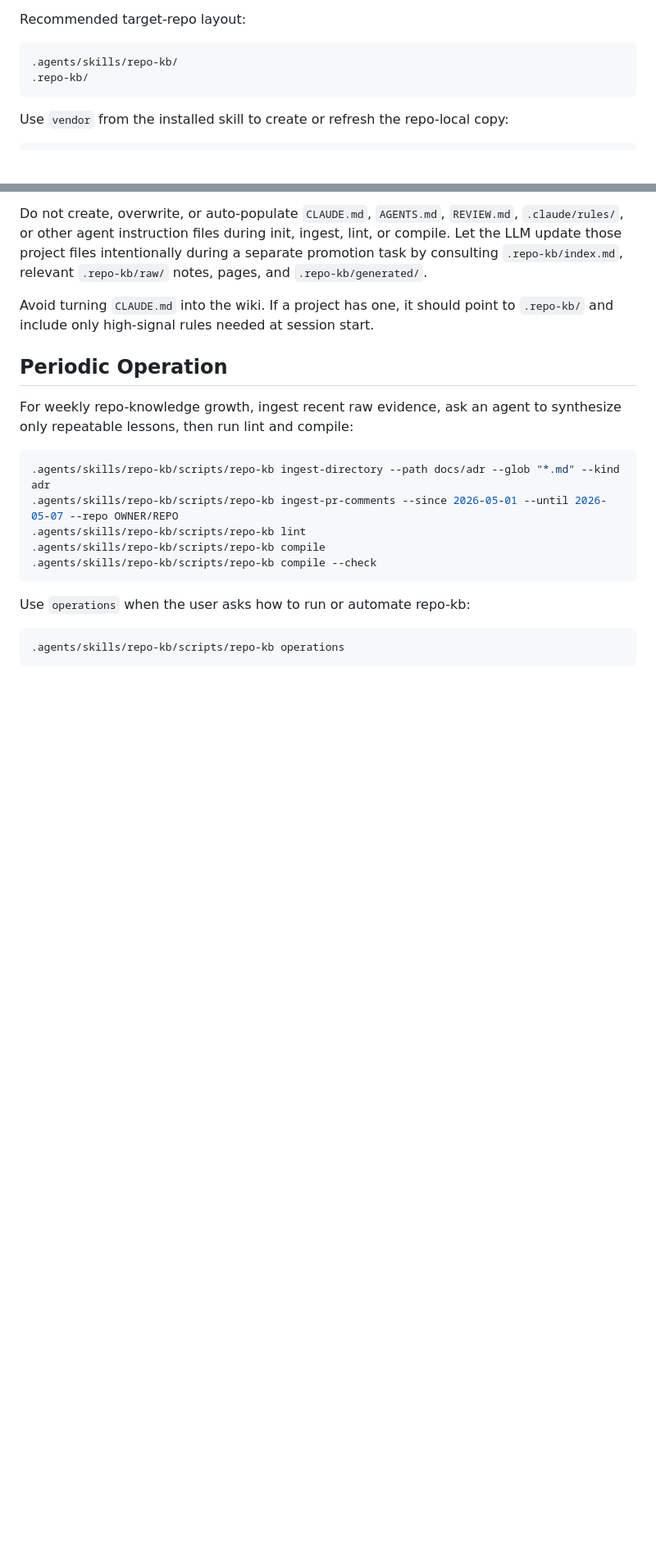
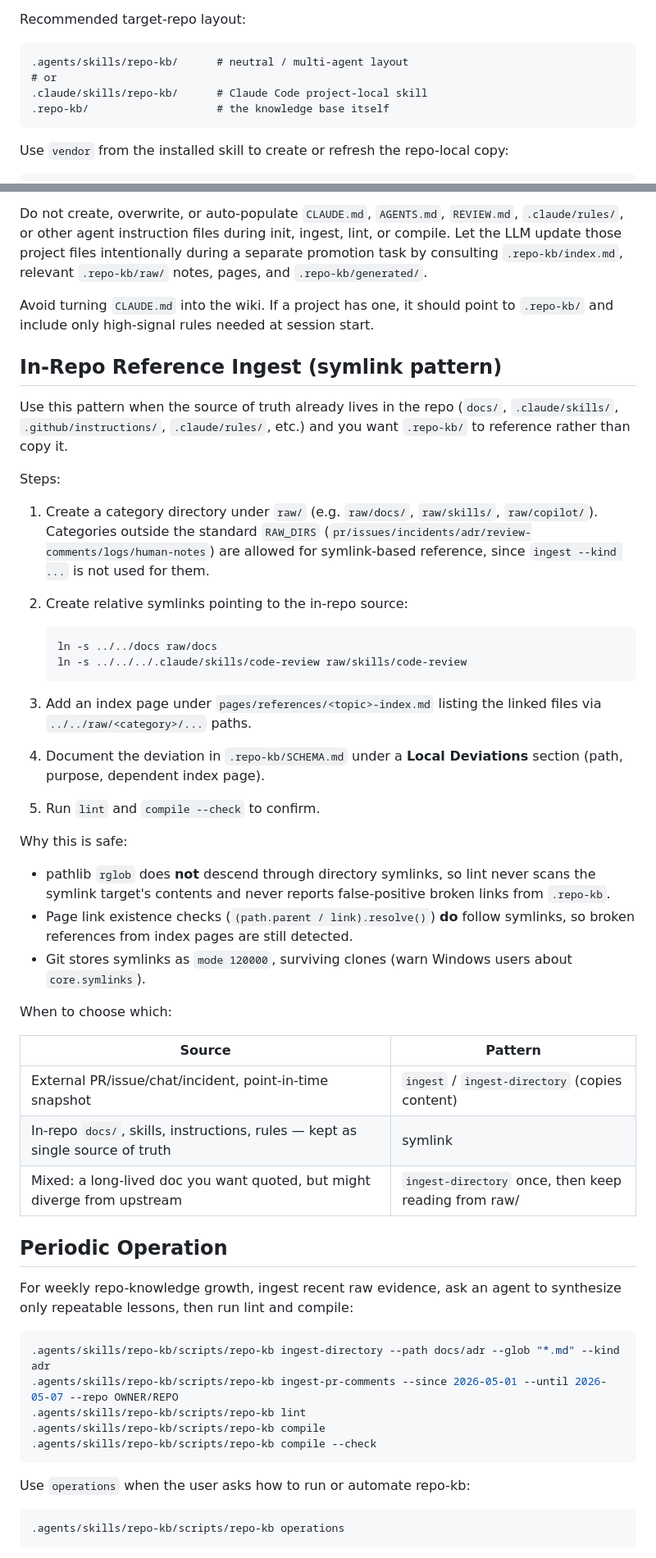
Before and after one commit to makikub/repo-knowledge-compiler, a Markdown page: skills/repo-kb/SKILL.md, 2 parts joined by grey strips. Shown at 82% size. Drawn GitHub-style; blank space fills up the shorter version.

Commit message:
Document symlink ingest pattern and chmod workaround in repo-kb skill
- Add first-check note for chmod +x after vendor/clone
- Clarify ingest-directory as concatenated snapshot, contrast with symlink
- Add In-Repo Reference Ingest (symlink) section covering raw/ symlink layout, lint safety, and selection guidance
- Note .claude/skills/repo-kb/ as an alternative target-repo layout

https://claude.ai/code/session_01MPySKocAFiXgAJV6849vgD

````diff
--- a/skills/repo-kb/SKILL.md
+++ b/skills/repo-kb/SKILL.md
@@ -86,8 +87,10 @@ When installed through `gh skill`, treat the GitHub repository as the update sou
 Recommended target-repo layout:
 
 ```text
-.agents/skills/repo-kb/
-.repo-kb/
+.agents/skills/repo-kb/      # neutral / multi-agent layout
+# or
+.claude/skills/repo-kb/      # Claude Code project-local skill
+.repo-kb/                    # the knowledge base itself
 ```
 
 Use `vendor` from the installed skill to create or refresh the repo-local copy:
@@ -123,6 +126,38 @@ Do not create, overwrite, or auto-populate `CLAUDE.md`, `AGENTS.md`, `REVIEW.md`
 
 Avoid turning `CLAUDE.md` into the wiki. If a project has one, it should point to `.repo-kb/` and include only high-signal rules needed at session start.
 
+## In-Repo Reference Ingest (symlink pattern)
+
+Use this pattern when the source of truth already lives in the repo (`docs/`, `.claude/skills/`, `.github/instructions/`, `.claude/rules/`, etc.) and you want `.repo-kb/` to reference rather than copy it.
+
+Steps:
+
+1. Create a category directory under `raw/` (e.g. `raw/docs/`, `raw/skills/`, `raw/copilot/`). Categories outside the standard `RAW_DIRS` (`pr/issues/incidents/adr/review-comments/logs/human-notes`) are allowed for symlink-based reference, since `ingest --kind ...` is not used for them.
+2. Create relative symlinks pointing to the in-repo source:
+
+   ```bash
+   ln -s ../../docs raw/docs
+   ln -s ../../../.claude/skills/code-review raw/skills/code-review
+   ```
+
+3. Add an index page under `pages/references/<topic>-index.md` listing the linked files via `../../raw/<category>/...` paths.
+4. Document the deviation in `.repo-kb/SCHEMA.md` under a **Local Deviations** section (path, purpose, dependent index page).
+5. Run `lint` and `compile --check` to confirm.
+
+Why this is safe:
+
+- pathlib `rglob` does **not** descend through directory symlinks, so lint never scans the symlink target's contents and never reports false-positive broken links from `.repo-kb`.
+- Page link existence checks (`(path.parent / link).resolve()`) **do** follow symlinks, so broken references from index pages are still detected.
+- Git stores symlinks as `mode 120000`, surviving clones (warn Windows users about `core.symlinks`).
+
+When to choose which:
+
+| Source                                                                        | Pattern                                              |
+| ----------------------------------------------------------------------------- | ---------------------------------------------------- |
+| External PR/issue/chat/incident, point-in-time snapshot                       | `ingest` / `ingest-directory` (copies content)       |
+| In-repo `docs/`, skills, instructions, rules — kept as single source of truth | symlink                                              |
+| Mixed: a long-lived doc you want quoted, but might diverge from upstream      | `ingest-directory` once, then keep reading from raw/ |
+
 ## Periodic Operation
 
 For weekly repo-knowledge growth, ingest recent raw evidence, ask an agent to synthesize only repeatable lessons, then run lint and compile:
````
Also changed, not shown: other parts of skills/repo-kb/SKILL.md (+2 -1 lines).
